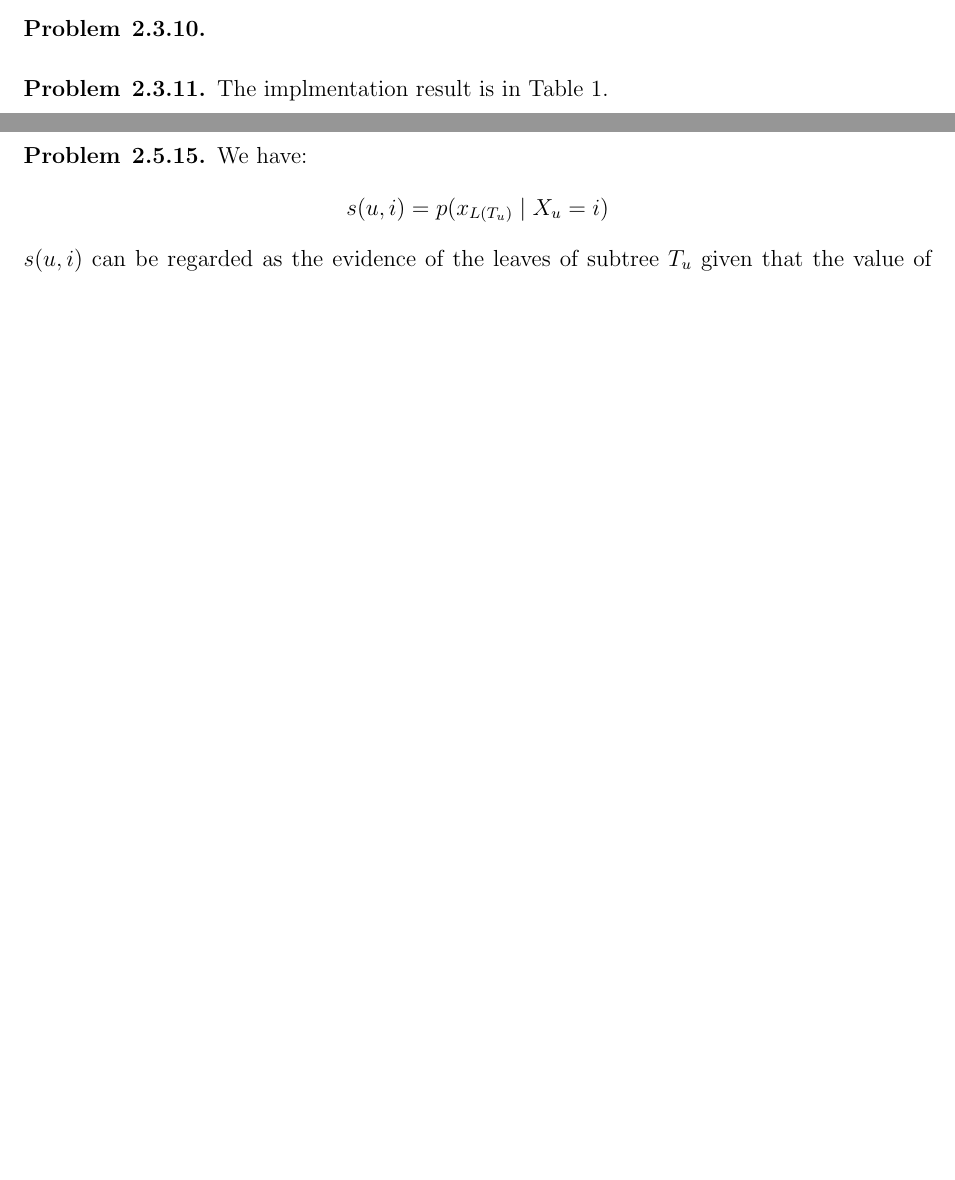
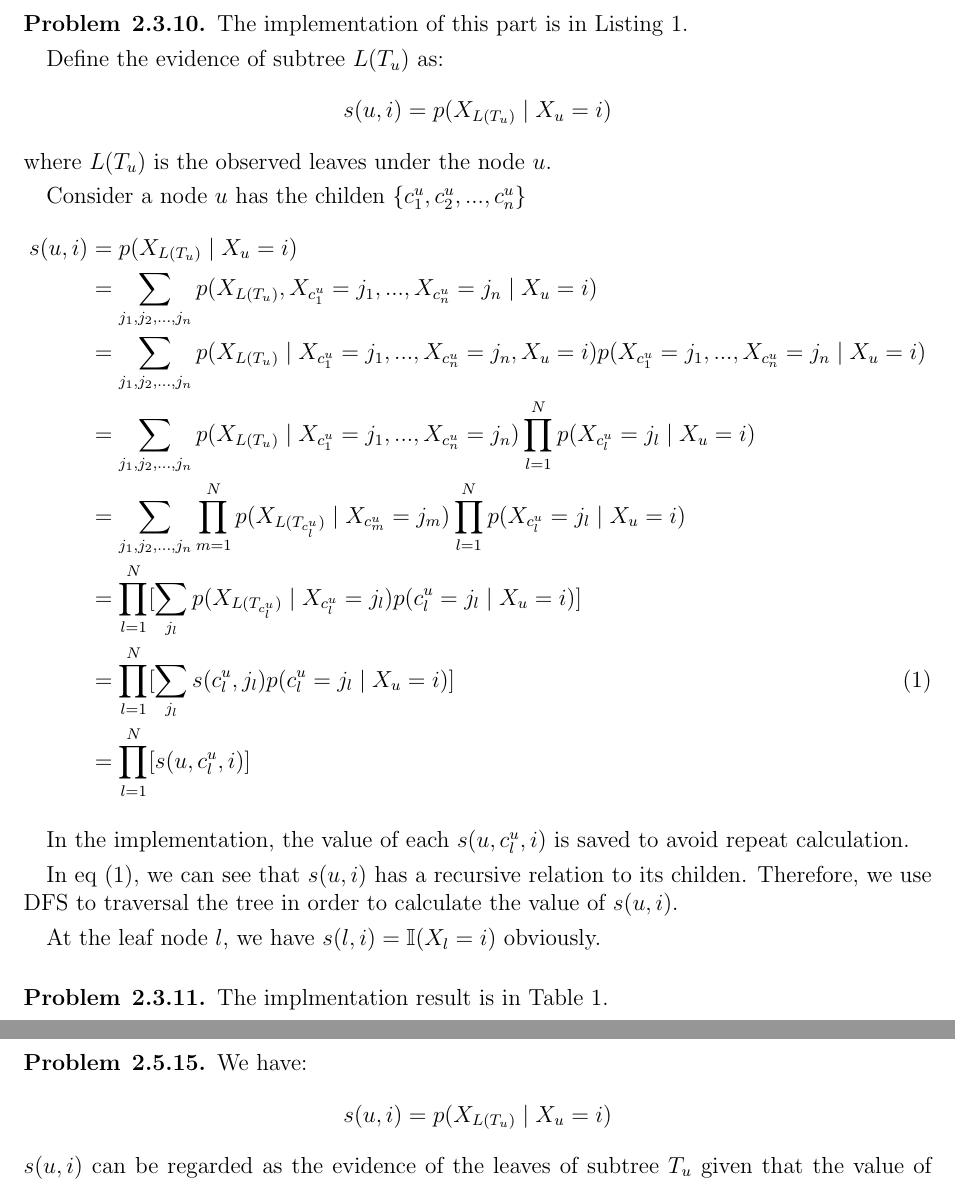
Before and after one commit to chris4540/DD2434_Advanced_ML, a LaTeX document (assign2/ChunHungLin_a2.tex): two parts of pages 2 and 3 of 26 before the commit and two parts of pages 2 and 4 of 27 after it, joined at a grey line, cut at the place of the change, the shorter picture padded with empty space. Compiled offline with pdfLaTeX.

Commit message:
[2.3] Wrap up

```diff
--- a/assign2/ChunHungLin_a2.tex
+++ b/assign2/ChunHungLin_a2.tex
@@ -83,7 +83,45 @@
 
 %2.3
 \begin{problem}{2.3.10}
+The implementation of this part is in Listing \ref{impl:Sec23}.
+
+Define the evidence of subtree $L(T_u)$ as:
+\begin{align*}
+    s(u, i) = p(X_{L(T_u)} \mid X_u = i)
+\end{align*}
+where $L(T_u)$ is the observed leaves under the node $u$.
+
+Consider a node $u$ has the childen $\{ c^{u}_1, c^{u}_2, ..., c^{u}_n\}$
+\begin{align*}
+    s(u, i) &= p(X_{L(T_u)} \mid X_u = i) \\
+    &= \sum_{j_1, j_2, ...,j_n} p(X_{L(T_u)}, X_{c^{u}_1} = j_1, ..., X_{c^{u}_n}=j_n \mid X_u = i) \\
+    &= \sum_{j_1, j_2, ...,j_n}
+        p(X_{L(T_u)} \mid X_{c^{u}_1} = j_1, ..., X_{c^{u}_n}=j_n, X_u = i)
+        p(X_{c^{u}_1} = j_1, ..., X_{c^{u}_n}=j_n \mid X_u = i) \\
+    &= \sum_{j_1, j_2, ...,j_n}
+        p(X_{L(T_u)} \mid X_{c^{u}_1} = j_1, ..., X_{c^{u}_n}=j_n)
+        \prod_{l=1}^{N}p(X_{c^{u}_l} = j_l \mid X_u = i) \\
+    &= \sum_{j_1, j_2, ...,j_n}
+        \prod_{m=1}^{N}p(X_{L(T_{c^{u}_l})}\mid X_{c^{u}_m} = j_m)
+        \prod_{l=1}^{N}p(X_{c^{u}_l} = j_l \mid X_u = i) \\
+    &= \prod_{l=1}^{N} [
+        \sum_{j_l}p(X_{L(T_{c^{u}_l})}\mid X_{c^{u}_l} = j_l)p(c^{u}_l = j_l \mid X_u = i)] \\
+        \numberthis \label{eq:Q23-recusive}
+    &= \prod_{l=1}^{N} [
+        \sum_{j_l}s(c^{u}_l, j_l)p(c^{u}_l = j_l \mid X_u = i)]  \\
+    &= \prod_{l=1}^{N} [s(u, c^{u}_l, i)]
+\end{align*}
+
+In the implementation, the value of each $s(u, c^{u}_l, i)$ is saved to avoid repeat
+calculation.
+
+In eq \eqref{eq:Q23-recusive}, we can see that $s(u, i)$ has a recursive relation
+to its childen. Therefore, we use DFS to traversal the tree in order to calculate
+the value of $s(u, i)$.
+
+At the leaf node $l$, we have $s(l, i) = \mathbb{I}(X_l = i)$ obviously.
 \end{problem}
+
 \begin{problem}{2.3.11}
 The implmentation result is in Table \ref{tbl:Q23-result}.
 \begin{table}
@@ -105,7 +143,7 @@ The implmentation result is in Table \ref{tbl:Q23-result}.
 
 We have:
 \begin{align*}
-    s(u, i) = p(x_{L(T_u)} \mid X_u = i)
+    s(u, i) = p(X_{L(T_u)} \mid X_u = i)
 \end{align*}
 $s(u,i)$ can be regarded as the evidence of the leaves of subtree $T_u$ given that
 the value of this vertex $u$ is $i$.
```
Also changed, not shown: assign2/ChunHungLin_a2.tex (6 more changed lines).
